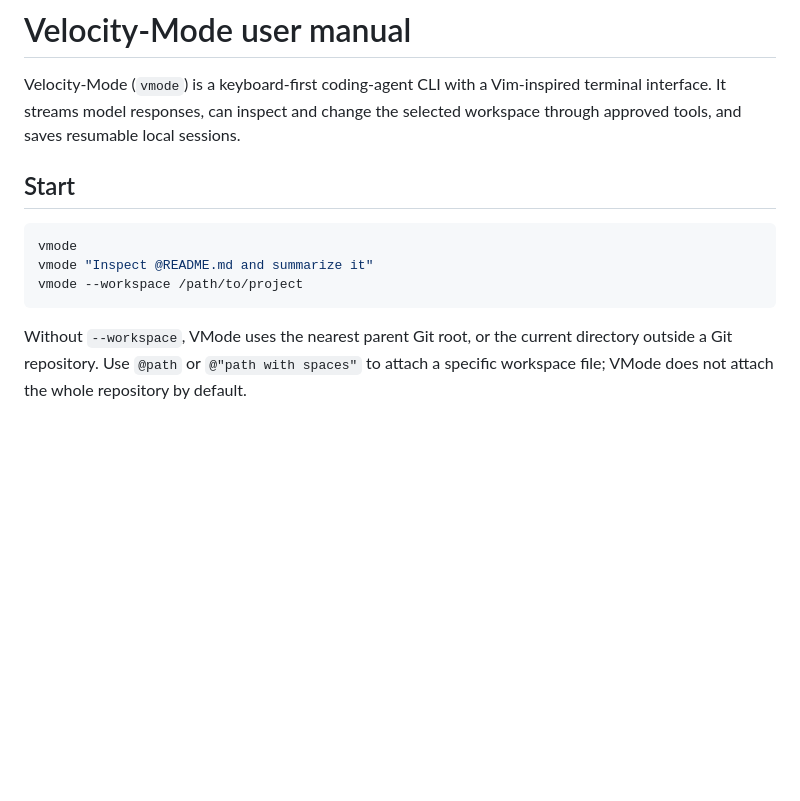
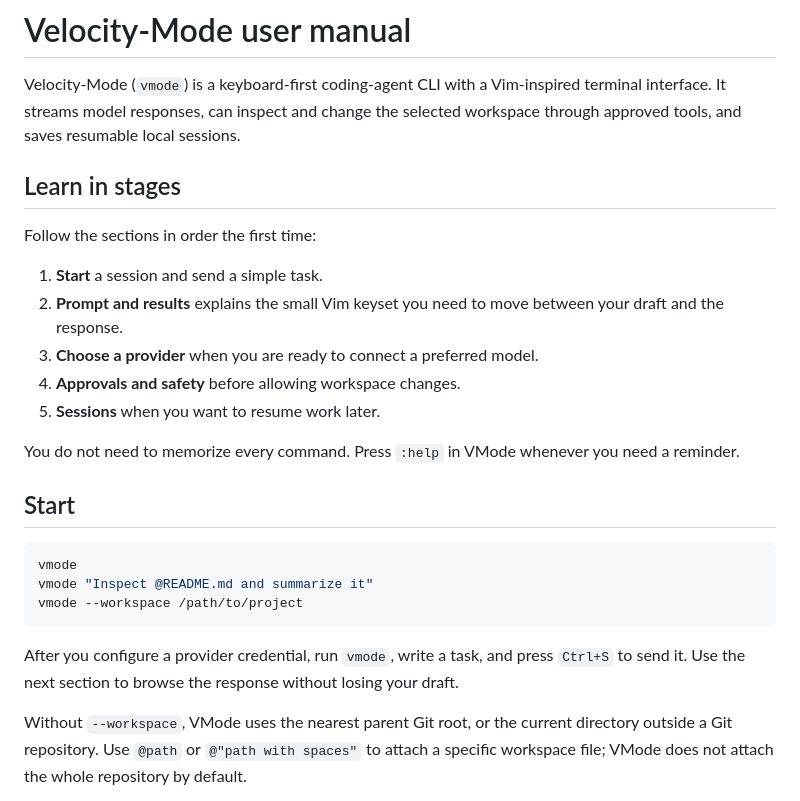
Before and after one commit to josnin/velocity-mode, a Markdown page: docs/USER_MANUAL.md, the part around the change. Drawn GitHub-style; blank space fills up the shorter version.

````diff
--- a/docs/USER_MANUAL.md
+++ b/docs/USER_MANUAL.md
@@ -4,6 +4,20 @@ Velocity-Mode (`vmode`) is a keyboard-first coding-agent CLI with a
 Vim-inspired terminal interface. It streams model responses, can inspect and
 change the selected workspace through approved tools, and saves resumable local
 sessions.
+
+## Learn in stages
+
+Follow the sections in order the first time:
+
+1. **Start** a session and send a simple task.
+2. **Prompt and results** explains the small Vim keyset you need to move
+   between your draft and the response.
+3. **Choose a provider** when you are ready to connect a preferred model.
+4. **Approvals and safety** before allowing workspace changes.
+5. **Sessions** when you want to resume work later.
+
+You do not need to memorize every command. Press `:help` in VMode whenever you
+need a reminder.
 
 ## Start
 
@@ -12,6 +26,10 @@ vmode
 vmode "Inspect @README.md and summarize it"
 vmode --workspace /path/to/project
 ```
+
+After you configure a provider credential, run `vmode`, write a task, and
+press `Ctrl+S` to send it. Use the next section to browse the response without
+losing your draft.
 
 Without `--workspace`, VMode uses the nearest parent Git root, or the current
 directory outside a Git repository. Use `@path` or `@"path with spaces"` to
````
Also changed, not shown: README.md (+27 -10 lines), docs/assets/vim-navigation.gif (added).
